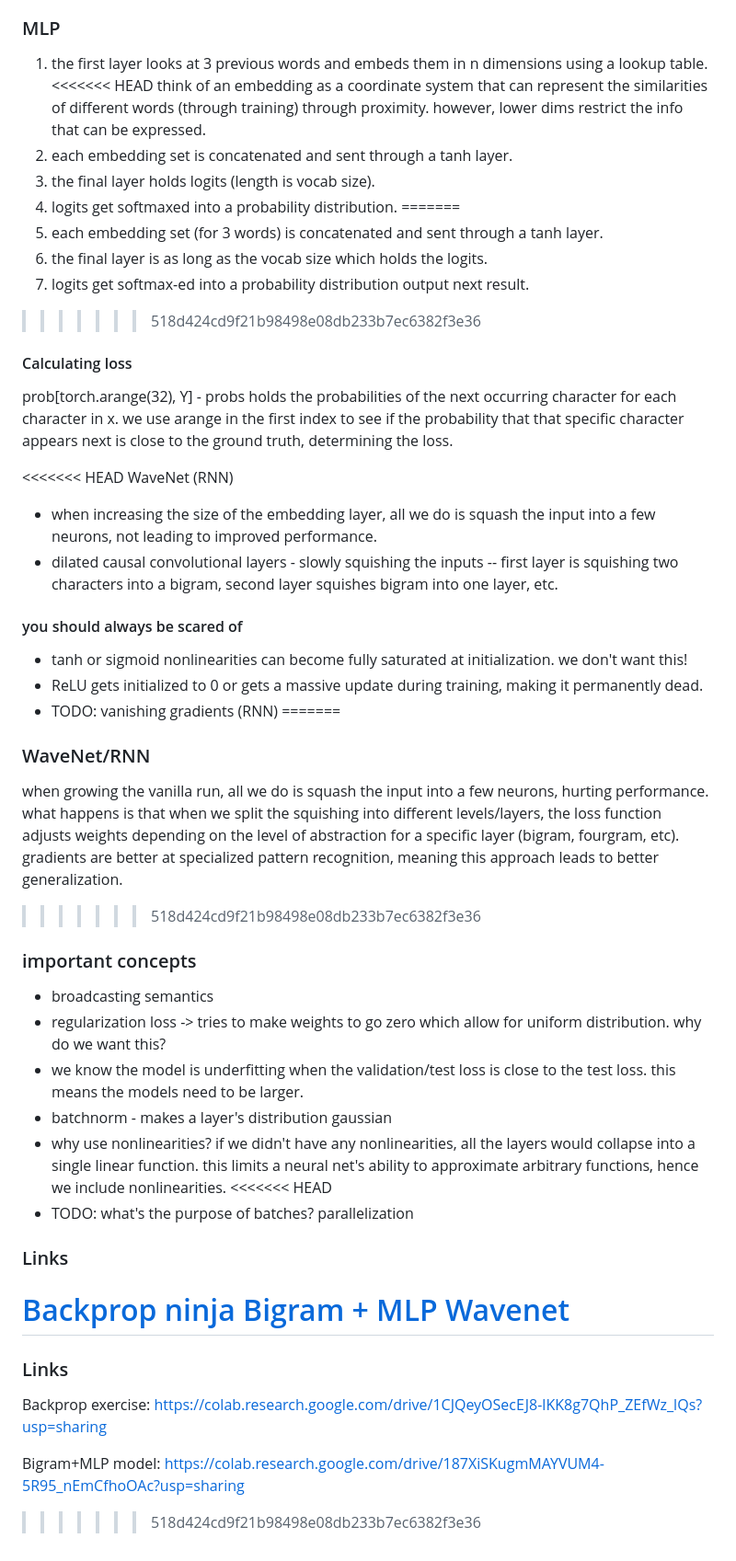
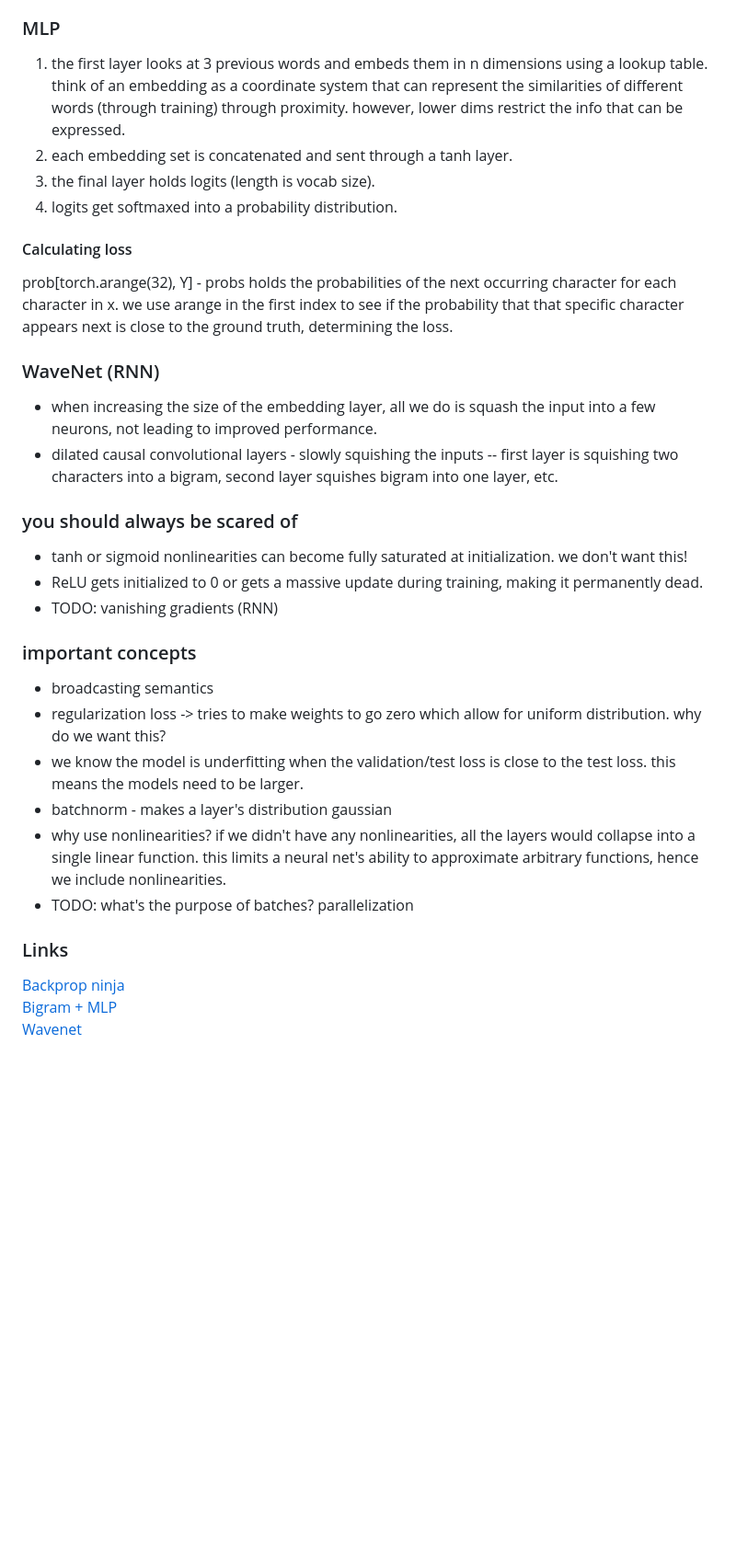
Before and after one commit to Naren219/ml-files, a Markdown page: makemore/README.md, the part around the change. Shown at 92% size. GitHub-like rendering; blank space fills up the shorter version.

Commit message:
fixed stuff

```diff
--- a/makemore/README.md
+++ b/makemore/README.md
@@ -12,35 +12,23 @@ bigram: using only the previous char to predict the next char. character-level p
 
 ### MLP
 1. the first layer looks at 3 previous words and embeds them in n dimensions using a lookup table.
-<<<<<<< HEAD
     think of an embedding as a coordinate system that can represent the similarities of different words (through training) through proximity. however, lower dims restrict the info that can be expressed.
 2. each embedding set is concatenated and sent through a tanh layer.
 3. the final layer holds logits (length is vocab size).
 4. logits get softmaxed into a probability distribution.
-=======
-2. each embedding set (for 3 words) is concatenated and sent through a tanh layer.
-3. the final layer is as long as the vocab size which holds the logits.
-4. logits get softmax-ed into a probability distribution output next result.
->>>>>>> 518d424cd9f21b98498e08db233b7ec6382f3e36
 
 #### Calculating loss
 prob[torch.arange(32), Y] -
 probs holds the probabilities of the next occurring character for each character in x. we use arange in the first index to see if the probability that that specific character appears next is close to the ground truth, determining the loss.
 
-<<<<<<< HEAD
-WaveNet (RNN)
+### WaveNet (RNN)
 * when increasing the size of the embedding layer, all we do is squash the input into a few neurons, not leading to improved performance.
 * dilated causal convolutional layers - slowly squishing the inputs -- first layer is squishing two characters into a bigram, second layer squishes bigram into one layer, etc.
 
-#### you should always be scared of
+### you should always be scared of
 * tanh or sigmoid nonlinearities can become fully saturated at initialization. we don't want this!
 * ReLU gets initialized to 0 or gets a massive update during training, making it permanently dead.
 * TODO: vanishing gradients (RNN)
-=======
-### WaveNet/RNN
-when growing the vanilla run, all we do is squash the input into a few neurons, hurting performance.
-what happens is that when we split the squishing into different levels/layers, the loss function adjusts weights depending on the level of abstraction for a specific layer (bigram, fourgram, etc). gradients are better at specialized pattern recognition, meaning this approach leads to better generalization.
->>>>>>> 518d424cd9f21b98498e08db233b7ec6382f3e36
 
 ### important concepts
 * broadcasting semantics
@@ -48,17 +36,9 @@ what happens is that when we split the squishing into different levels/layers, t
 * we know the model is underfitting when the validation/test loss is close to the test loss. this means the models need to be larger.
 * batchnorm - makes a layer's distribution gaussian
 * why use nonlinearities? if we didn't have any nonlinearities, all the layers would collapse into a single linear function. this limits a neural net's ability to approximate arbitrary functions, hence we include nonlinearities.
-<<<<<<< HEAD
 * TODO: what's the purpose of batches? parallelization
 
 ### Links
-[Backprop ninja](https://colab.research.google.com/drive/1CJQeyOSecEJ8-lKK8g7QhP_ZEfWz_lQs?usp=sharing)
-[Bigram + MLP](https://colab.research.google.com/drive/187XiSKugmMAYVUM4-5R95_nEmCfhoOAc?usp=sharing)
+[Backprop ninja](https://colab.research.google.com/drive/1CJQeyOSecEJ8-lKK8g7QhP_ZEfWz_lQs?usp=sharing) \
+[Bigram + MLP](https://colab.research.google.com/drive/187XiSKugmMAYVUM4-5R95_nEmCfhoOAc?usp=sharing) \
 [Wavenet](https://colab.research.google.com/drive/1rEEw4A-LlYwJDGWIvTv5MoMvL6rgVsn4?usp=sharing)
-=======
-
-### Links
-Backprop exercise: https://colab.research.google.com/drive/1CJQeyOSecEJ8-lKK8g7QhP_ZEfWz_lQs?usp=sharing
-
-Bigram+MLP model: https://colab.research.google.com/drive/187XiSKugmMAYVUM4-5R95_nEmCfhoOAc?usp=sharing
->>>>>>> 518d424cd9f21b98498e08db233b7ec6382f3e36
```
